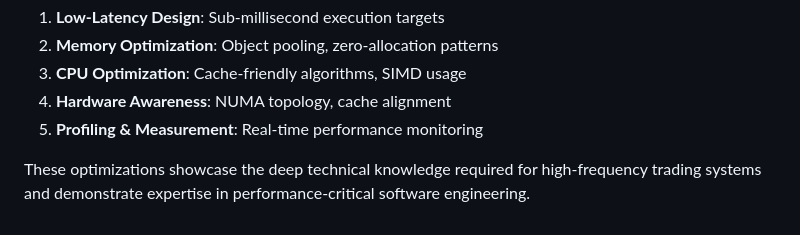
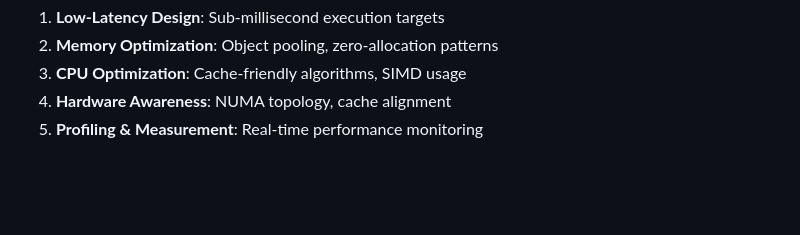
Before and after one commit to PriscillaOng12/Order-Book-Simulator, a Markdown page: docs/performance_engineering.md, the part around the change. GitHub-like rendering; blank space fills up the shorter version.

```diff
--- a/docs/performance_engineering.md
+++ b/docs/performance_engineering.md
@@ -723,5 +723,3 @@ This performance engineering documentation demonstrates:
 3. **CPU Optimization**: Cache-friendly algorithms, SIMD usage
 4. **Hardware Awareness**: NUMA topology, cache alignment
 5. **Profiling & Measurement**: Real-time performance monitoring
-
-These optimizations showcase the deep technical knowledge required for high-frequency trading systems and demonstrate expertise in performance-critical software engineering.
```
